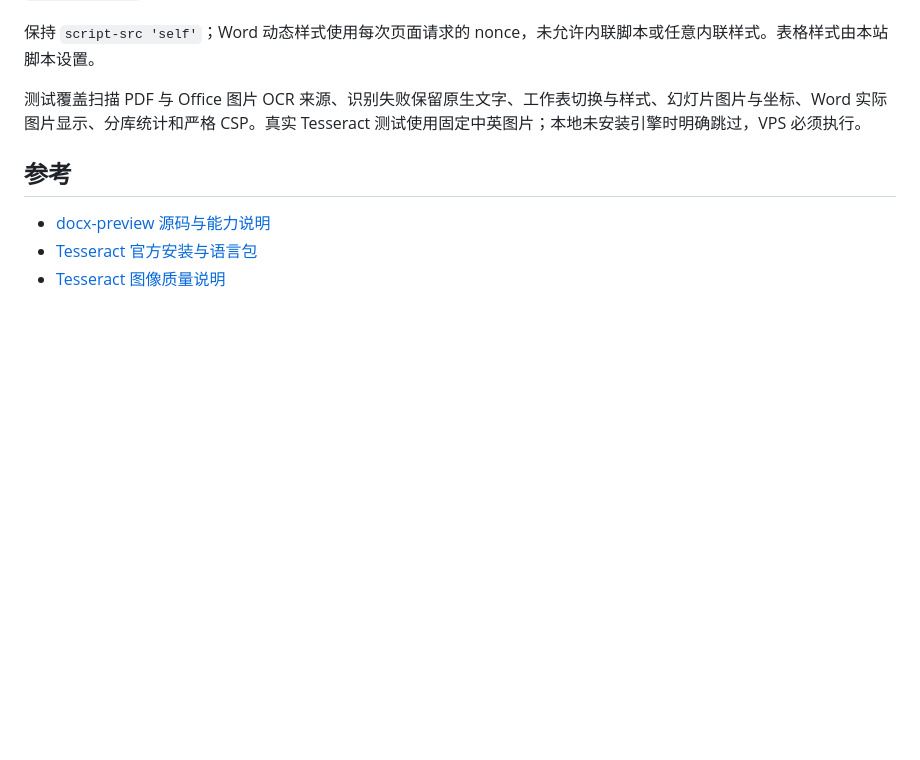
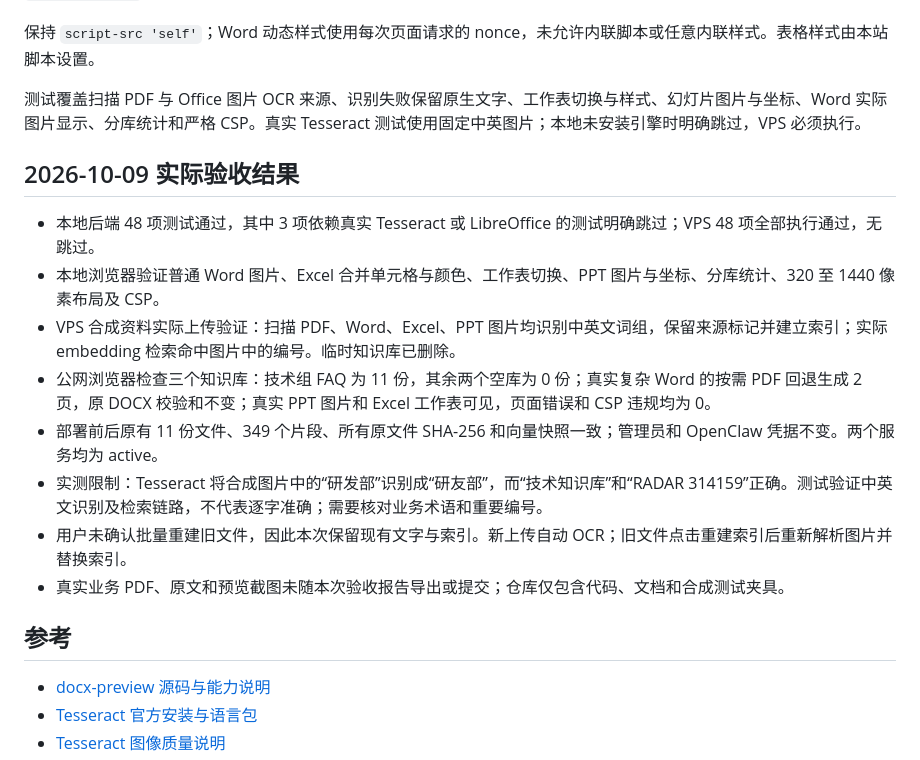
Before and after one commit to ana52070/zhiku-rag, a Markdown page: docs/轻量Office预览与本地OCR.md, the part around the change. Drawn GitHub-style; blank space fills up the shorter version.

Commit message:
记录Office预览与OCR的VPS实测结果及识别限制

```diff
--- a/docs/轻量Office预览与本地OCR.md
+++ b/docs/轻量Office预览与本地OCR.md
@@ -42,6 +42,17 @@ Docker 镜像与 VPS 都安装 `tesseract-ocr`、`tesseract-ocr-chi-sim`、`tess
 
 测试覆盖扫描 PDF 与 Office 图片 OCR 来源、识别失败保留原生文字、工作表切换与样式、幻灯片图片与坐标、Word 实际图片显示、分库统计和严格 CSP。真实 Tesseract 测试使用固定中英图片；本地未安装引擎时明确跳过，VPS 必须执行。
 
+## 2026-10-09 实际验收结果
+
+- 本地后端 48 项测试通过，其中 3 项依赖真实 Tesseract 或 LibreOffice 的测试明确跳过；VPS 48 项全部执行通过，无跳过。
+- 本地浏览器验证普通 Word 图片、Excel 合并单元格与颜色、工作表切换、PPT 图片与坐标、分库统计、320 至 1440 像素布局及 CSP。
+- VPS 合成资料实际上传验证：扫描 PDF、Word、Excel、PPT 图片均识别中英文词组，保留来源标记并建立索引；实际 embedding 检索命中图片中的编号。临时知识库已删除。
+- 公网浏览器检查三个知识库：技术组 FAQ 为 11 份，其余两个空库为 0 份；真实复杂 Word 的按需 PDF 回退生成 2 页，原 DOCX 校验和不变；真实 PPT 图片和 Excel 工作表可见，页面错误和 CSP 违规均为 0。
+- 部署前后原有 11 份文件、349 个片段、所有原文件 SHA-256 和向量快照一致；管理员和 OpenClaw 凭据不变。两个服务均为 active。
+- 实测限制：Tesseract 将合成图片中的“研发部”识别成“研友部”，而“技术知识库”和“RADAR 314159”正确。测试验证中英文识别及检索链路，不代表逐字准确；需要核对业务术语和重要编号。
+- 用户未确认批量重建旧文件，因此本次保留现有文字与索引。新上传自动 OCR；旧文件点击重建索引后重新解析图片并替换索引。
+- 真实业务 PDF、原文和预览截图未随本次验收报告导出或提交；仓库仅包含代码、文档和合成测试夹具。
+
 ## 参考
 
 - [docx-preview 源码与能力说明](https://github.com/VolodymyrBaydalka/docxjs)
```
